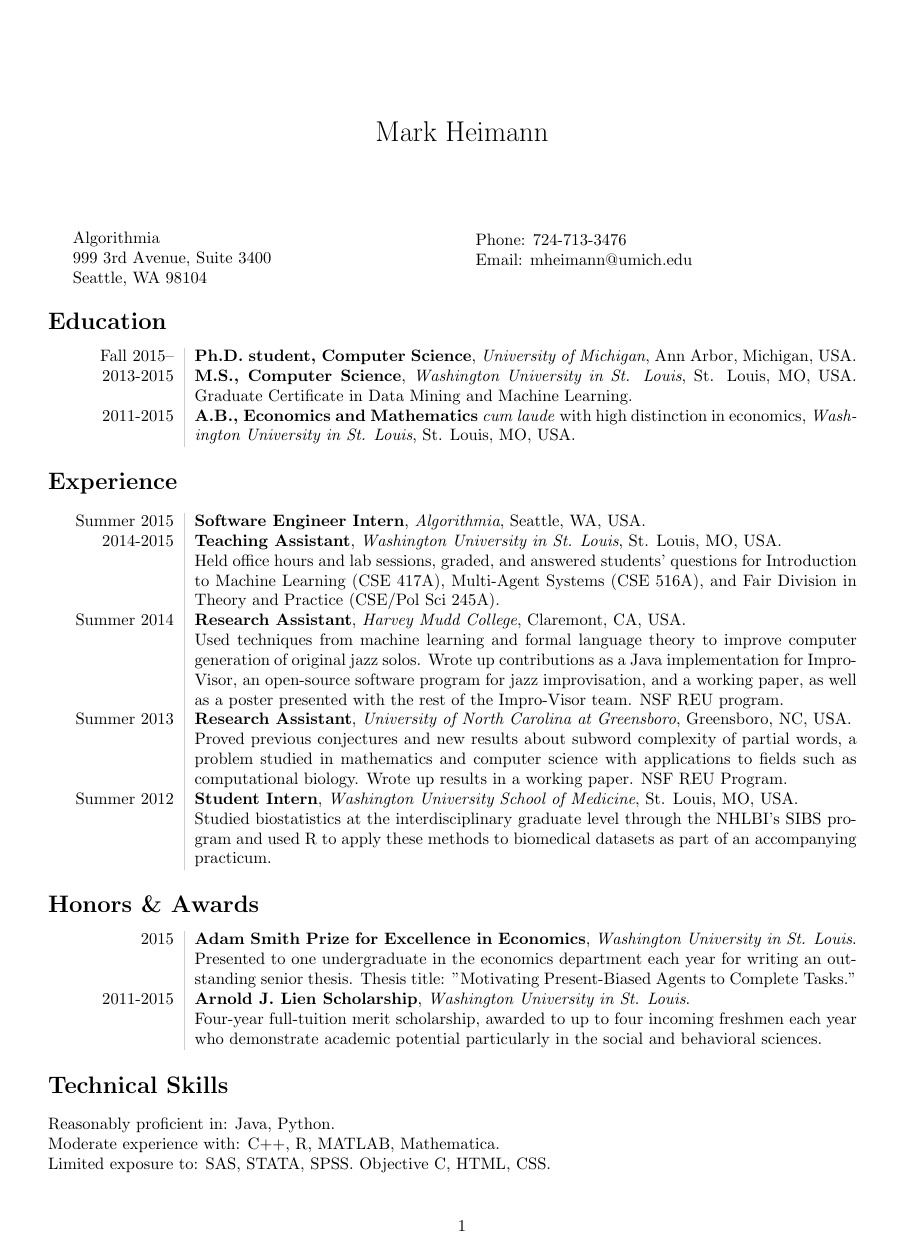
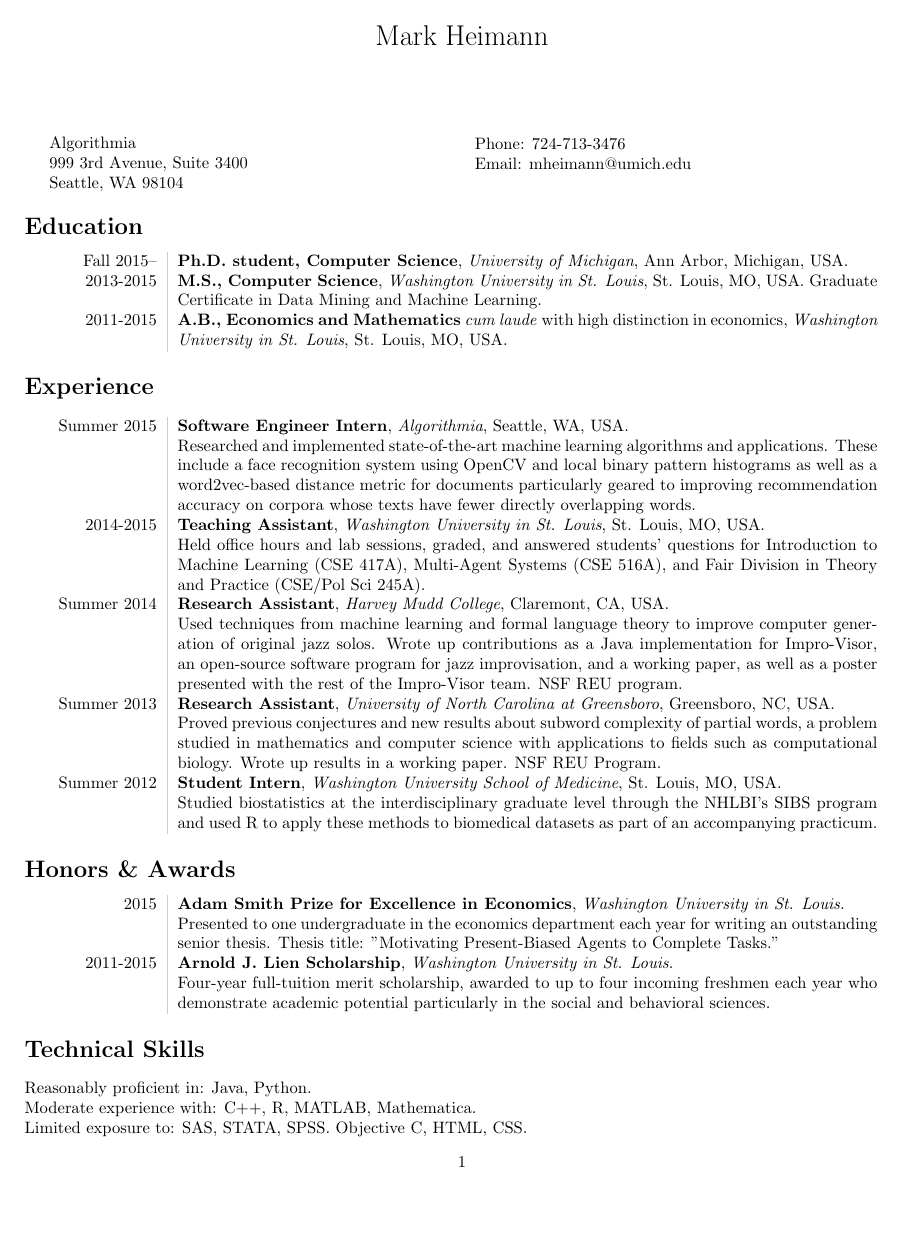
Before and after one commit to MarkHD35/Resume, a LaTeX CV (mh-cv/mh-cv.tex): the whole page. Compiled offline with pdfLaTeX.

Commit message:
added brief description about Algorithmia

```diff
--- a/mh-cv/mh-cv.tex
+++ b/mh-cv/mh-cv.tex
@@ -4,8 +4,15 @@
 
 \documentclass[10pt]{article}
 %sets margins to be 2 centimeters
-\usepackage[margin=2cm]{geometry}
+\usepackage[
+top    = 1.50cm,
+bottom = 1.00cm,
+left   =  1.50cm,
+right  = 1.50cm]{geometry}
 \usepackage{array,xcolor}
+\setlength{\voffset}{-0.6in} %trim vertical space at the top
+\setlength{\footskip}{-1in}
+
 %customization
 \definecolor{lightgray}{gray}{0.8}
 \newcolumntype{L}{>{\raggedleft}p{0.14\textwidth}}
@@ -48,7 +55,9 @@ Graduate Certificate in Data Mining and Machine Learning.\\
 
 \section*{Experience}
 \begin{tabular}{L!{\VRule}R}
-Summer 2015 & {\textbf{Software Engineer Intern}, \emph{Algorithmia}, Seattle, WA, USA}. \\
+Summer 2015 & {\textbf{Software Engineer Intern}, \emph{Algorithmia}, Seattle, WA, USA}.
+\newline Researched and implemented state-of-the-art machine learning algorithms and applications.  These include a face recognition system using OpenCV and local binary pattern histograms as well as a word2vec-based distance metric for documents particularly geared to improving recommendation accuracy on corpora whose texts have fewer directly overlapping words.
+\\
 
 2014-2015 & {\textbf{Teaching Assistant}, \emph{Washington University in St. Louis}, St. Louis, MO, USA}.
 \newline Held office hours and lab sessions, graded, and answered students' questions for Introduction to Machine Learning (CSE 417A), Multi-Agent Systems (CSE 516A), and Fair Division in Theory and Practice (CSE/Pol Sci 245A).
```
